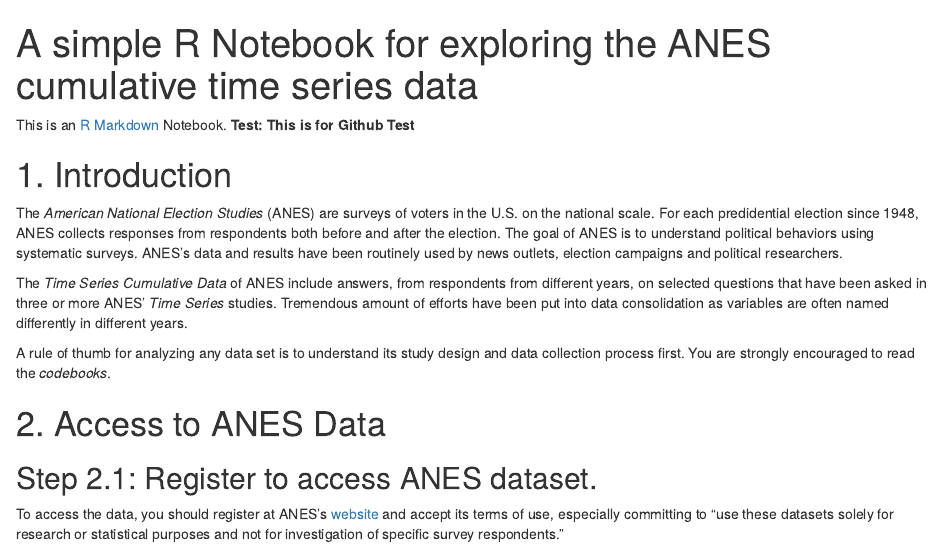
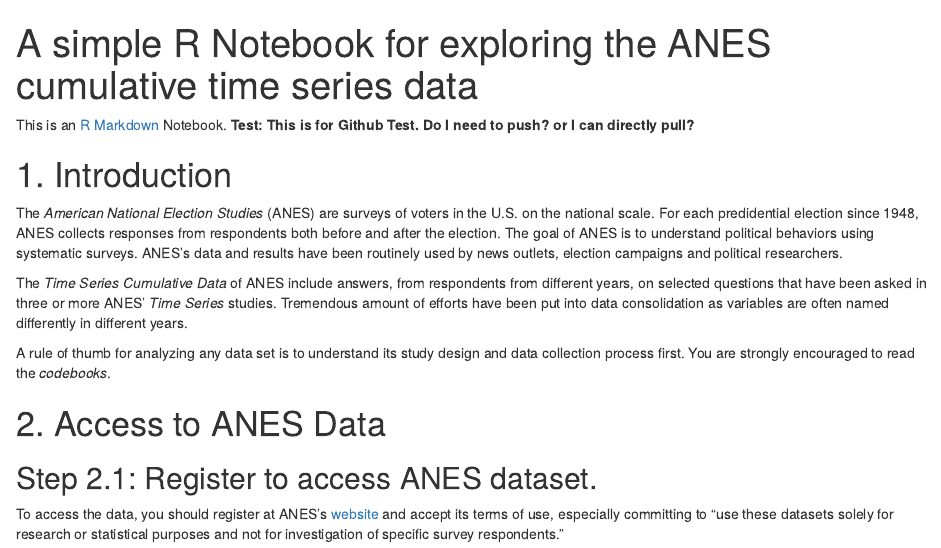
Before and after one commit to TZstatsADS/Fall2020-Project1-shyuwang, an R Markdown document (dev/Intro_ANES.Rmd): the page in a window 1100 px wide, from its top. Rendered offline with R 4.5, knitr and Pandoc, with nearby package versions; some code elsewhere in the file could not run offline.

Commit message:
Github workflow test

```diff
--- a/dev/Intro_ANES.Rmd
+++ b/dev/Intro_ANES.Rmd
@@ -6,7 +6,7 @@
   pdf_document: default
 ---
 This is an [R Markdown](http://rmarkdown.rstudio.com) Notebook.
-**Test: This is for Github Test**
+**Test: This is for Github Test. Do I need to push? or I can directly pull?**
 
 # 1. Introduction
 The *American National Election Studies* (ANES) are surveys of voters in the U.S. on the national scale. For each predidential election since 1948, ANES collects responses from respondents both before and after the election. The goal of ANES is to understand political behaviors using systematic surveys. ANES's data and results have been routinely used by news outlets, election campaigns and political researchers.
```
